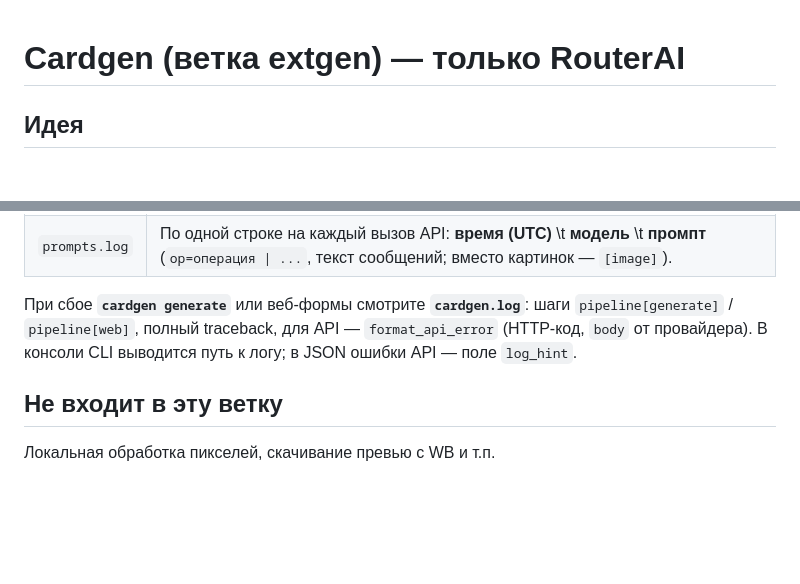
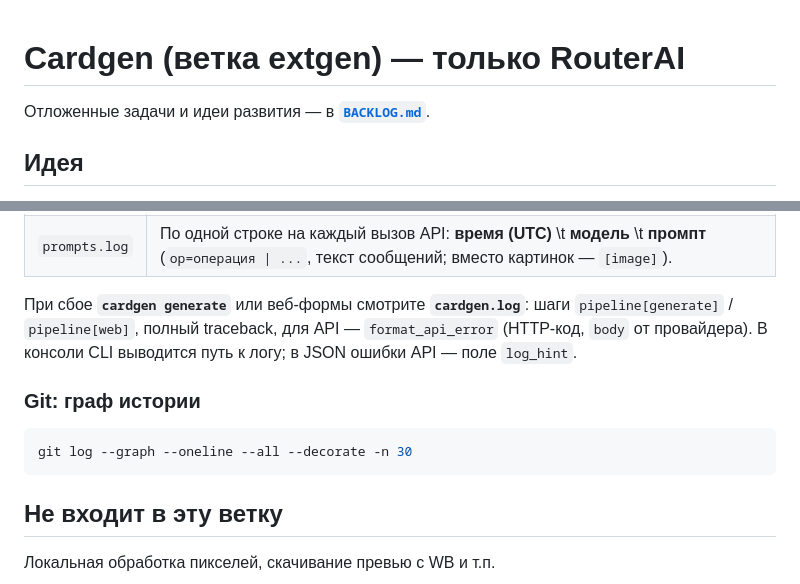
Before and after one commit to Dginozator/cardgen, a Markdown page: PLAN.md, 2 parts joined by grey strips. GitHub-like rendering; blank space fills up the shorter version.

Commit message:
docs: бэклог и ссылка из PLAN
Made-with: Cursor

````diff
--- a/PLAN.md
+++ b/PLAN.md
@@ -1,4 +1,6 @@
 # Cardgen (ветка extgen) — только RouterAI
+
+Отложенные задачи и идеи развития — в **[`BACKLOG.md`](BACKLOG.md)**.
 
 ## Идея
 
@@ -86,6 +88,12 @@ cardgen-serve
 
 При сбое **`cardgen generate`** или веб-формы смотрите **`cardgen.log`**: шаги `pipeline[generate]` / `pipeline[web]`, полный traceback, для API — `format_api_error` (HTTP-код, `body` от провайдера). В консоли CLI выводится путь к логу; в JSON ошибки API — поле `log_hint`.
 
+### Git: граф истории
+
+```powershell
+git log --graph --oneline --all --decorate -n 30
+```
+
 ## Не входит в эту ветку
 
 Локальная обработка пикселей, скачивание превью с WB и т.п.
````
Also changed, not shown: BACKLOG.md (added, +10 -0 lines).
